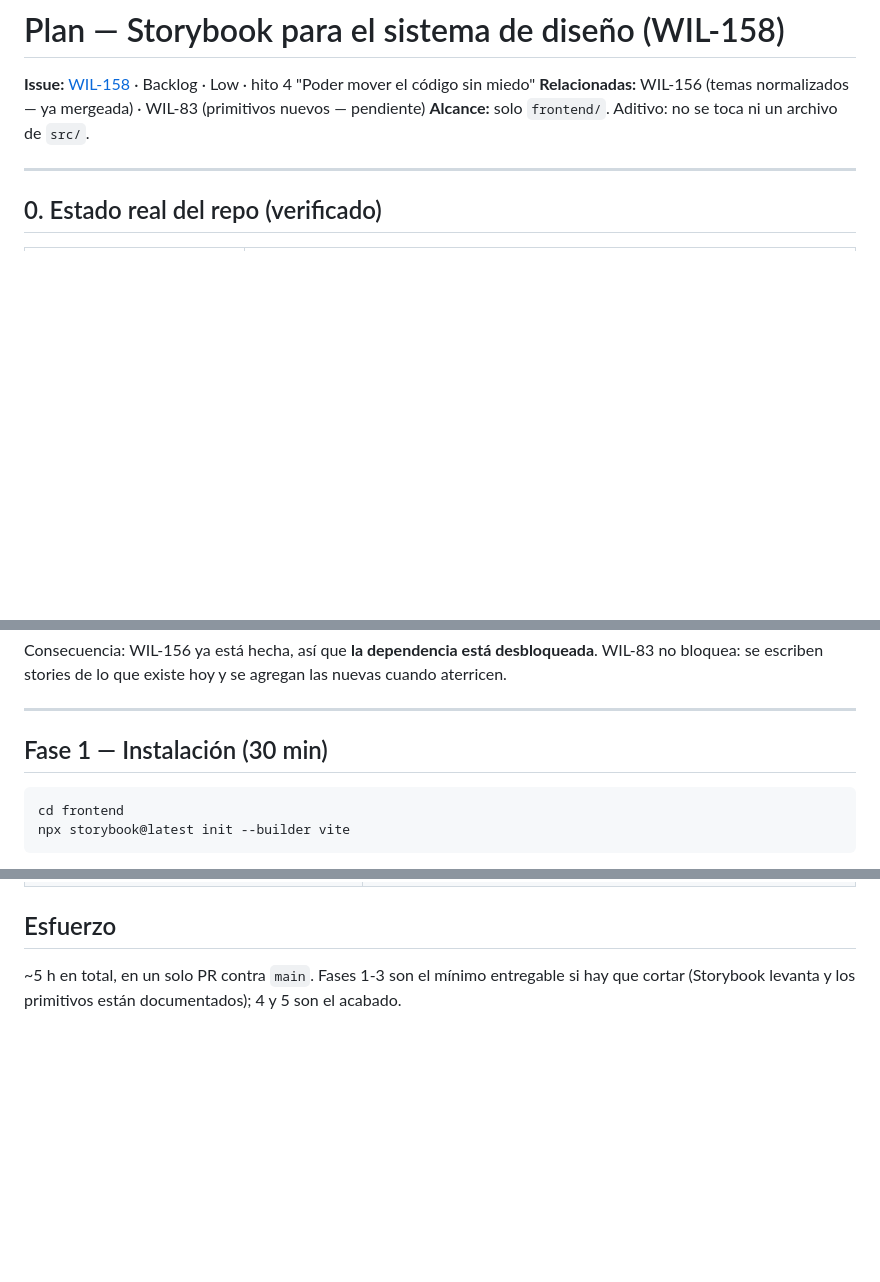
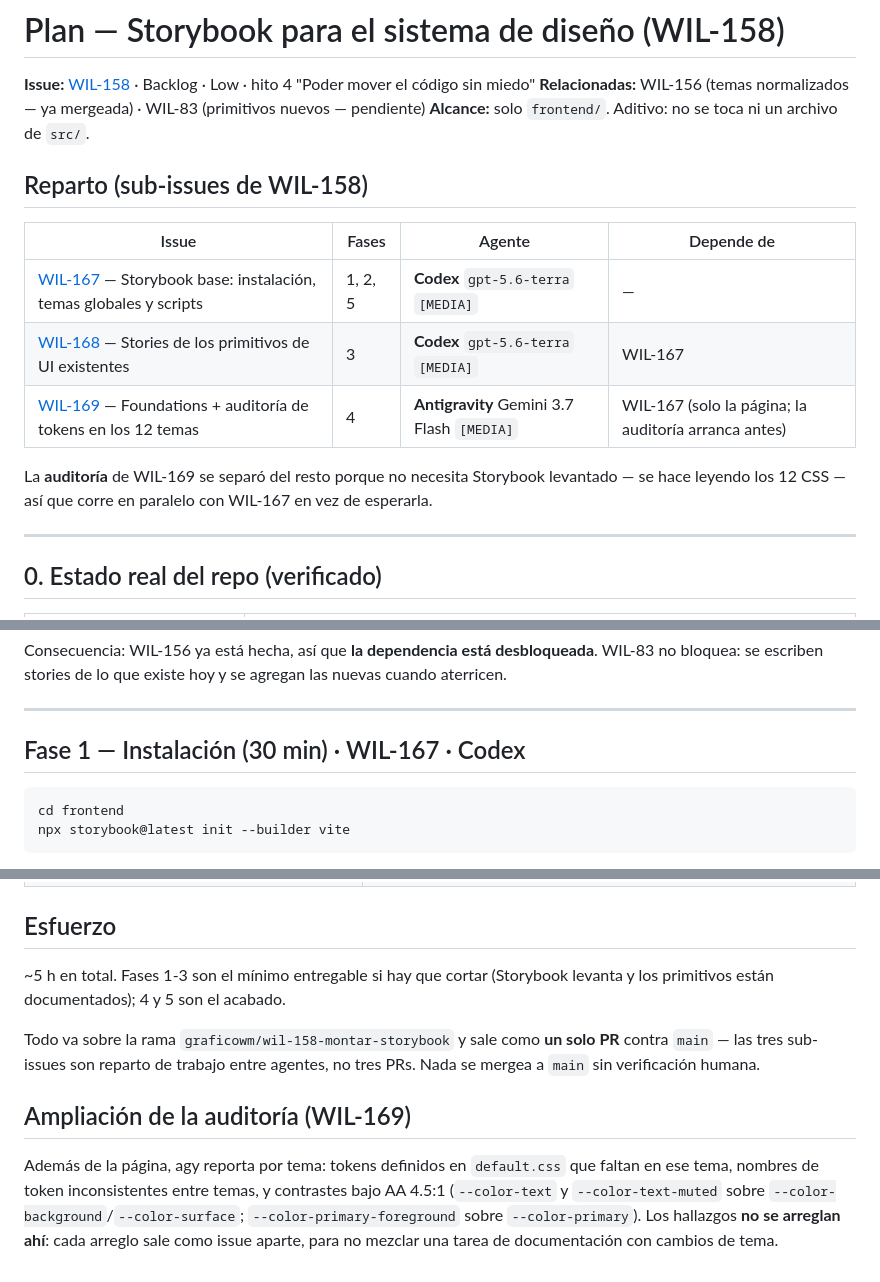
Before and after one commit to kashipu/Music-video, a Markdown page: docs/PLAN_STORYBOOK.md, 3 parts joined by grey strips. GitHub-like rendering; blank space fills up the shorter version.

Commit message:
docs: reparto del plan de Storybook en WIL-167/168/169
Co-Authored-By: Claude Opus 5 (1M context) <noreply@anthropic.com>
Claude-Session: https://claude.ai/code/session_01PNfBJkYEukJmgZpCf2WKZf

````diff
--- a/docs/PLAN_STORYBOOK.md
+++ b/docs/PLAN_STORYBOOK.md
@@ -3,6 +3,16 @@
 **Issue:** [WIL-158](https://linear.app/william-moreno/issue/WIL-158/montar-storybook-para-documentar-el-sistema-de-diseno-y-los) · Backlog · Low · hito 4 "Poder mover el código sin miedo"
 **Relacionadas:** WIL-156 (temas normalizados — ya mergeada) · WIL-83 (primitivos nuevos — pendiente)
 **Alcance:** solo `frontend/`. Aditivo: no se toca ni un archivo de `src/`.
+
+## Reparto (sub-issues de WIL-158)
+
+| Issue | Fases | Agente | Depende de |
+|---|---|---|---|
+| [WIL-167](https://linear.app/william-moreno/issue/WIL-167) — Storybook base: instalación, temas globales y scripts | 1, 2, 5 | **Codex** `gpt-5.6-terra` `[MEDIA]` | — |
+| [WIL-168](https://linear.app/william-moreno/issue/WIL-168) — Stories de los primitivos de UI existentes | 3 | **Codex** `gpt-5.6-terra` `[MEDIA]` | WIL-167 |
+| [WIL-169](https://linear.app/william-moreno/issue/WIL-169) — Foundations + auditoría de tokens en los 12 temas | 4 | **Antigravity** Gemini 3.7 Flash `[MEDIA]` | WIL-167 (solo la página; la auditoría arranca antes) |
+
+La **auditoría** de WIL-169 se separó del resto porque no necesita Storybook levantado — se hace leyendo los 12 CSS — así que corre en paralelo con WIL-167 en vez de esperarla.
 
 ---
 
@@ -24,7 +34,7 @@ Consecuencia: WIL-156 ya está hecha, así que **la dependencia está desbloquea
 
 ---
 
-## Fase 1 — Instalación (30 min)
+## Fase 1 — Instalación (30 min) · WIL-167 · Codex
 
 ```bash
 cd frontend
@@ -159,4 +169,10 @@ Valor real de esta página: se cambia el tema en el toolbar y se ven los 12 tema
 
 ## Esfuerzo
 
-~5 h en total, en un solo PR contra `main`. Fases 1-3 son el mínimo entregable si hay que cortar (Storybook levanta y los primitivos están documentados); 4 y 5 son el acabado.
+~5 h en total. Fases 1-3 son el mínimo entregable si hay que cortar (Storybook levanta y los primitivos están documentados); 4 y 5 son el acabado.
+
+Todo va sobre la rama `graficowm/wil-158-montar-storybook` y sale como **un solo PR** contra `main` — las tres sub-issues son reparto de trabajo entre agentes, no tres PRs. Nada se mergea a `main` sin verificación humana.
+
+## Ampliación de la auditoría (WIL-169)
+
+Además de la página, agy reporta por tema: tokens definidos en `default.css` que faltan en ese tema, nombres de token inconsistentes entre temas, y contrastes bajo AA 4.5:1 (`--color-text` y `--color-text-muted` sobre `--color-background`/`--color-surface`; `--color-primary-foreground` sobre `--color-primary`). Los hallazgos **no se arreglan ahí**: cada arreglo sale como issue aparte, para no mezclar una tarea de documentación con cambios de tema.
````
Also changed, not shown: other parts of docs/PLAN_STORYBOOK.md (+4 -4 lines).
